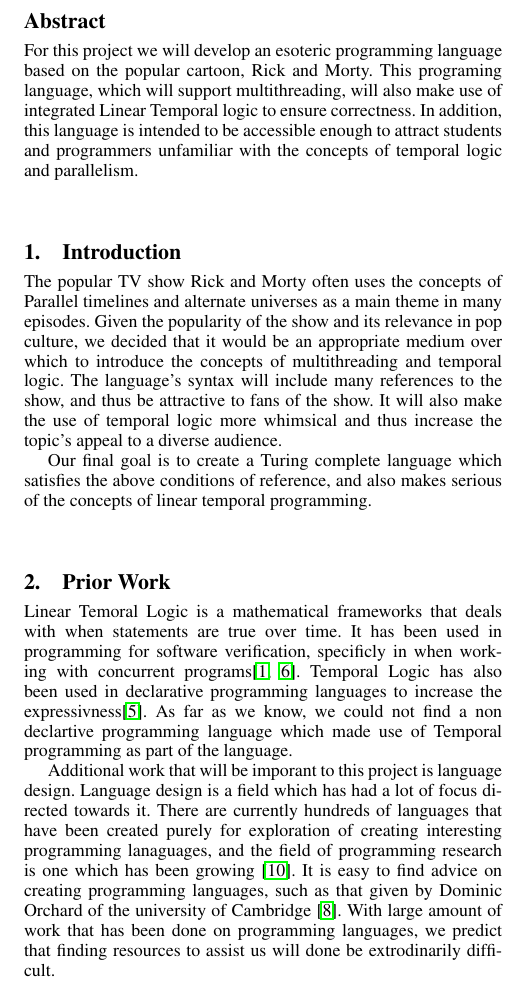
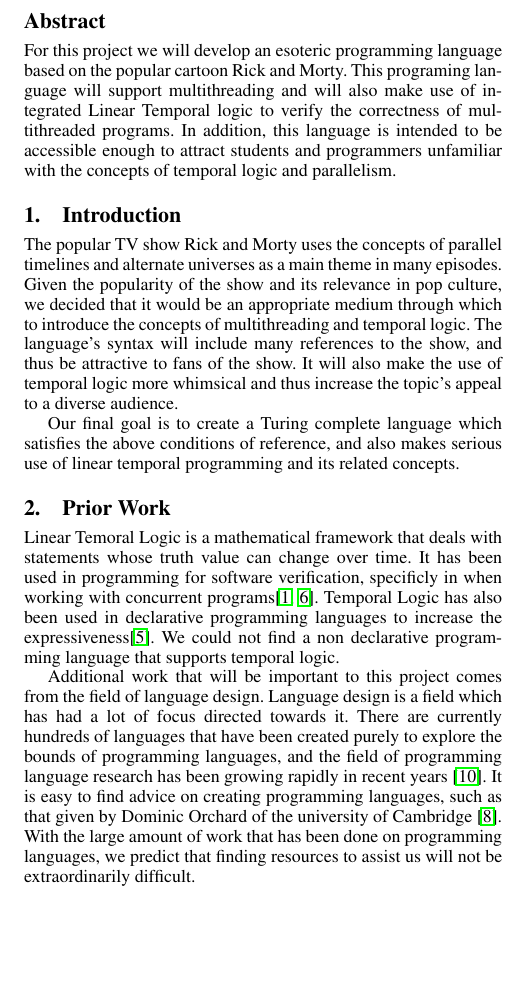
Before and after one commit to rngrant/Rick-and-Morty-programming-language, a LaTeX paper (Proposal/sigplanconf-template.tex): part of one column of page 1 of 2, cut so that both start at the same text, the shorter picture padded with empty space. Compiled offline with pdfLaTeX; a missing font is replaced by an installed copy or a similar font.

Commit message:
merged and updated

```diff
--- a/Proposal/sigplanconf-template.tex
+++ b/Proposal/sigplanconf-template.tex
@@ -78,9 +78,9 @@
 
 \begin{abstract}
 For this project we will develop an esoteric programming language
-based on the popular cartoon, Rick and Morty. This programing
-language, which will support multithreading, will also make use of integrated Linear Temporal logic to ensure
-correctness. In addition, this language
+based on the popular cartoon Rick and Morty. This programing
+language will support multithreading and will also make use of integrated Linear Temporal logic to verify the
+correctness of multithreaded programs. In addition, this language
 is intended to be accessible enough to attract students and
 programmers unfamiliar with the concepts of temporal logic and parallelism.
 \end{abstract}
@@ -92,41 +92,37 @@ programmers unfamiliar with the concepts of temporal logic and parallelism.
 %keyword1, keyword2
 
 \section{Introduction}
-The popular TV show Rick and Morty often uses the concepts of
-Parallel timelines and alternate universes as a main theme in many
+The popular TV show Rick and Morty uses the concepts of
+parallel timelines and alternate universes as a main theme in many
 episodes. Given the popularity of the show and its relevance in pop
-culture, we decided that it would be an appropriate medium over
+culture, we decided that it would be an appropriate medium through
 which to introduce the concepts of multithreading and temporal logic.
 The language's syntax will include many references to the show,
 and thus be attractive to fans of the show. It will also make the use of
 temporal logic more whimsical and thus increase the topic's appeal to a diverse audience.
 
 Our final goal is to create a Turing complete language which satisfies
-the above conditions of reference, and also makes serious of the
-concepts of linear temporal programming.
+the above conditions of reference, and also makes serious use of linear temporal programming and its related concepts.
 
 \section{Prior Work}
 
 
-Linear Temoral Logic is a mathematical frameworks that deals with when
-statements are true over time. It has been used in programming for
+Linear Temoral Logic is a mathematical framework that deals with
+statements whose truth value can change over time. It has been used in programming for
 software verification, specificly in when working with concurrent
 programs\cite{AutomaticVerification, SimpleVerification}. Temporal
 Logic has also been used in declarative programming languages to
-increase the expressivness\cite{DeclarativeTemporal}. As far as we
-know, we could not find a non declartive programming language which
-made use of Temporal programming as part of the language.
+increase the expressiveness\cite{DeclarativeTemporal}. We could not find a non declarative programming language that
+supports temporal logic.
 
-Additional work that will be imporant to this project is language design.
+Additional work that will be important to this project comes from the field of language design.
 Language design is a field which has had a lot of focus directed
 towards it. There are currently hundreds of languages that
-have been created purely for exploration of creating interesting
-programming lanaguages, and the field of programming research is one
-which has been growing \cite{esolang}. It is easy to find advice on
+have been created purely to explore the bounds of programming languages, and the field of programming language research has been growing rapidly in recent years \cite{esolang}. It is easy to find advice on
 creating programming languages, such as that given by Dominic Orchard
-of the university of Cambridge \cite{4Rs}.  With large amount of work
+of the university of Cambridge \cite{4Rs}.  With the large amount of work
 that has been done on programming languages, we predict that finding
-resources to assist us will done be extrodinarily difficult.
+resources to assist us will not be extraordinarily difficult.
 
 \section{Proposed Work}
 Temporal logic can be an extremely useful concept in various
```
Also changed, not shown: example.txt (added, +1 -0 lines), ideas.txt (added, +29 -0 lines), Proposal/sigplanconf-template.bbl, Proposal/sigplanconf-template.tex (1 more changed lines), 5 other files.
